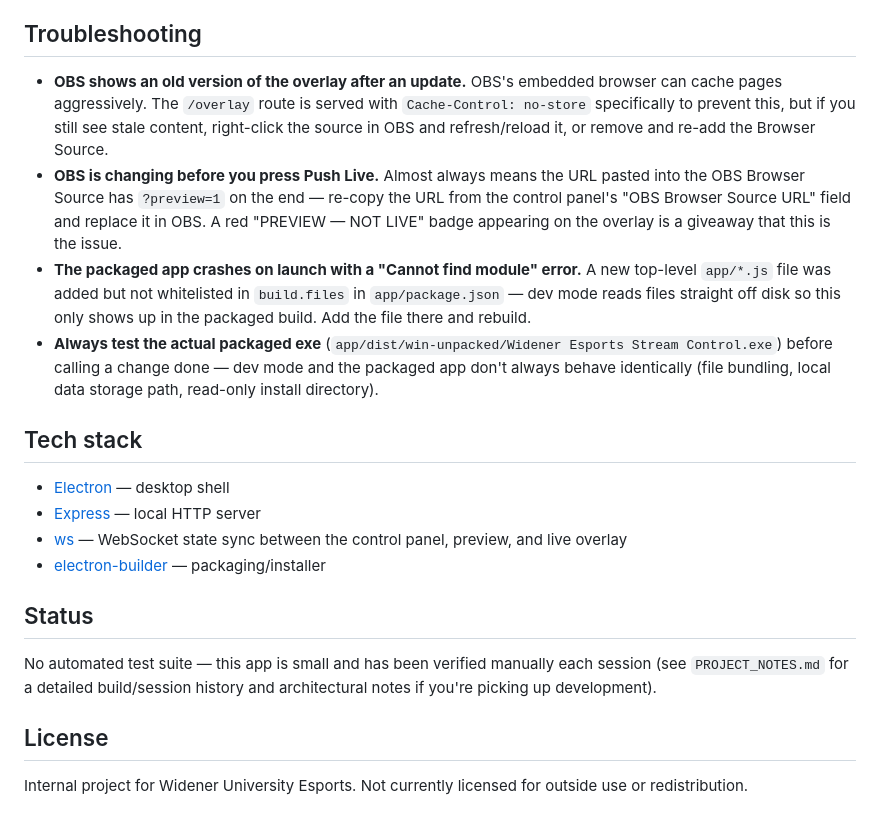
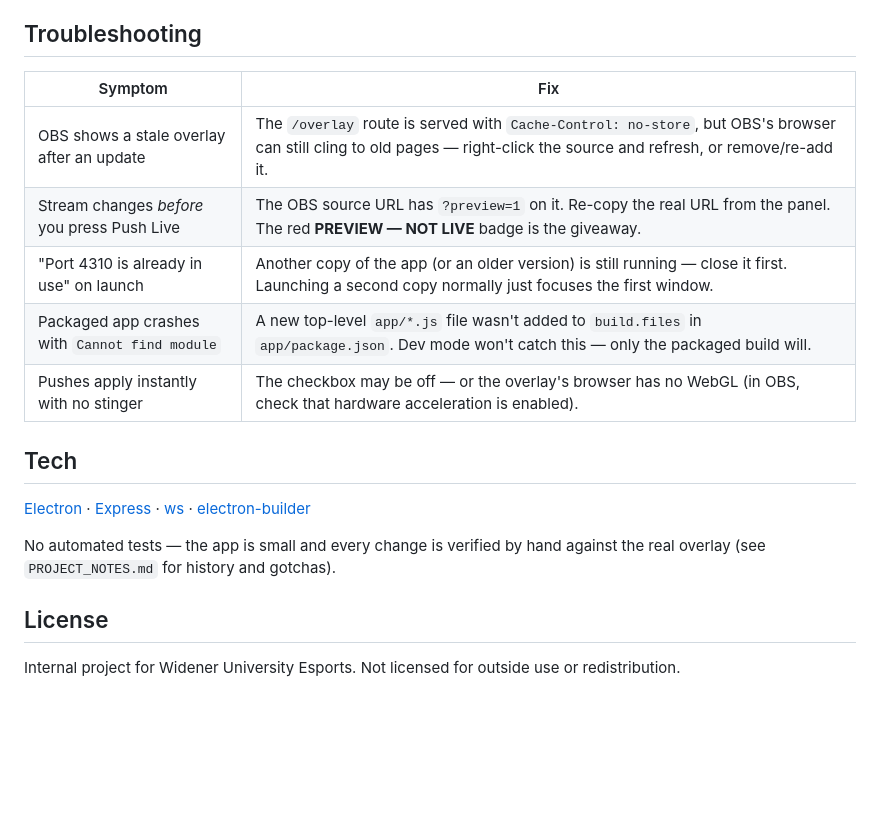
Before and after one commit to bos-tn/widener-stream-control-app, a Markdown page: README.md, the part around one of its changes. Rendered like a GitHub page; blank space fills up the shorter version.

Commit message:
Revamp README: clearer structure, workflow-first docs, troubleshooting table
Co-Authored-By: Claude Fable 5 <noreply@anthropic.com>

```diff
--- a/README.md
+++ b/README.md
@@ -160,42 +155,25 @@ it.
 
 ## Troubleshooting
 
-- **OBS shows an old version of the overlay after an update.** OBS's
-  embedded browser can cache pages aggressively. The `/overlay` route is
-  served with `Cache-Control: no-store` specifically to prevent this, but
-  if you still see stale content, right-click the source in OBS and
-  refresh/reload it, or remove and re-add the Browser Source.
-- **OBS is changing before you press Push Live.** Almost always means the
-  URL pasted into the OBS Browser Source has `?preview=1` on the end —
-  re-copy the URL from the control panel's "OBS Browser Source URL" field
-  and replace it in OBS. A red "PREVIEW — NOT LIVE" badge appearing on the
-  overlay is a giveaway that this is the issue.
-- **The packaged app crashes on launch with a "Cannot find module" error.**
-  A new top-level `app/*.js` file was added but not whitelisted in
-  `build.files` in `app/package.json` — dev mode reads files straight off
-  disk so this only shows up in the packaged build. Add the file there and
-  rebuild.
-- **Always test the actual packaged exe**
-  (`app/dist/win-unpacked/Widener Esports Stream Control.exe`) before
-  calling a change done — dev mode and the packaged app don't always
-  behave identically (file bundling, local data storage path, read-only
-  install directory).
+| Symptom | Fix |
+| --- | --- |
+| OBS shows a stale overlay after an update | The `/overlay` route is served with `Cache-Control: no-store`, but OBS's browser can still cling to old pages — right-click the source and refresh, or remove/re-add it. |
+| Stream changes *before* you press Push Live | The OBS source URL has `?preview=1` on it. Re-copy the real URL from the panel. The red **PREVIEW — NOT LIVE** badge is the giveaway. |
+| "Port 4310 is already in use" on launch | Another copy of the app (or an older version) is still running — close it first. Launching a second copy normally just focuses the first window. |
+| Packaged app crashes with `Cannot find module` | A new top-level `app/*.js` file wasn't added to `build.files` in `app/package.json`. Dev mode won't catch this — only the packaged build will. |
+| Pushes apply instantly with no stinger | The checkbox may be off — or the overlay's browser has no WebGL (in OBS, check that hardware acceleration is enabled). |
 
-## Tech stack
+## Tech
 
-- [Electron](https://www.electronjs.org/) — desktop shell
-- [Express](https://expressjs.com/) — local HTTP server
-- [ws](https://github.com/websockets/ws) — WebSocket state sync between
-  the control panel, preview, and live overlay
-- [electron-builder](https://www.electron.build/) — packaging/installer
+[Electron](https://www.electronjs.org/) ·
+[Express](https://expressjs.com/) ·
+[ws](https://github.com/websockets/ws) ·
+[electron-builder](https://www.electron.build/)
 
-## Status
-
-No automated test suite — this app is small and has been verified
-manually each session (see `PROJECT_NOTES.md` for a detailed build/session
-history and architectural notes if you're picking up development).
+No automated tests — the app is small and every change is verified by hand
+against the real overlay (see `PROJECT_NOTES.md` for history and gotchas).
 
 ## License
 
-Internal project for Widener University Esports. Not currently licensed
-for outside use or redistribution.
+Internal project for Widener University Esports. Not licensed for outside use
+or redistribution.
```
Also changed, not shown: other parts of README.md (+130 -135 lines).
